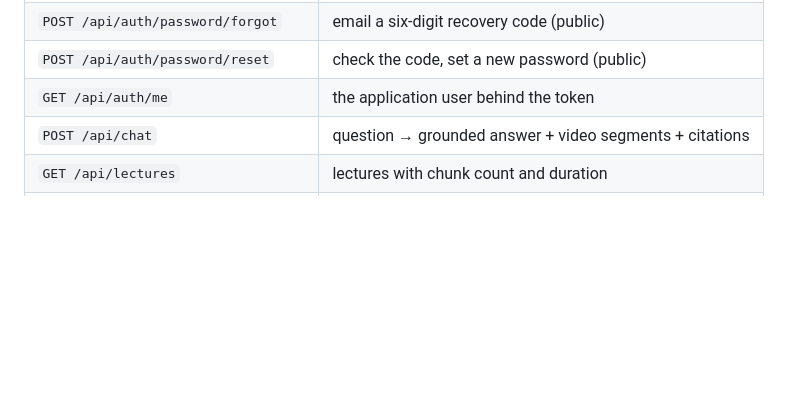
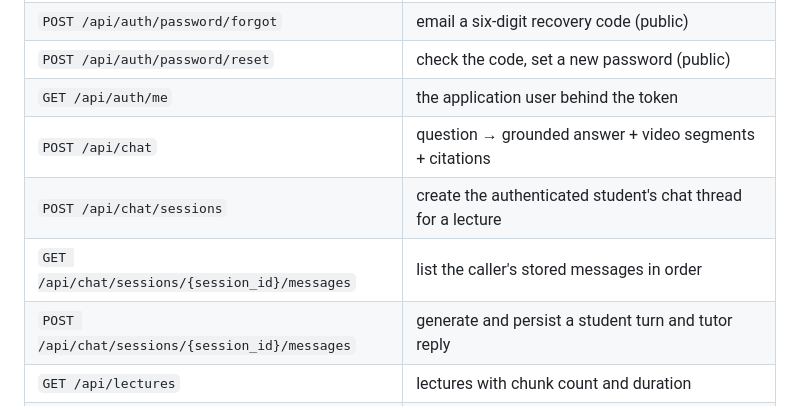
Before and after one commit to tokaM107/Educational-platform---imed, a Markdown page: README.md, the part around the change. GitHub-like rendering; blank space fills up the shorter version.

Commit message:
Add API endpoints for chat sessions and message management

```diff
--- a/README.md
+++ b/README.md
@@ -264,6 +264,9 @@ only `/health` and the login route are public.
 | `POST /api/auth/password/reset` | check the code, set a new password (public) |
 | `GET /api/auth/me` | the application user behind the token |
 | `POST /api/chat` | question → grounded answer + video segments + citations |
+| `POST /api/chat/sessions` | create the authenticated student's chat thread for a lecture |
+| `GET /api/chat/sessions/{session_id}/messages` | list the caller's stored messages in order |
+| `POST /api/chat/sessions/{session_id}/messages` | generate and persist a student turn and tutor reply |
 | `GET /api/lectures` | lectures with chunk count and duration |
 | `GET /api/lectures/{id}/video` | the whole video, with byte-range support so seeking works |
 | `POST /api/events` | record one video event (insert only, deliberately trivial) |
```
